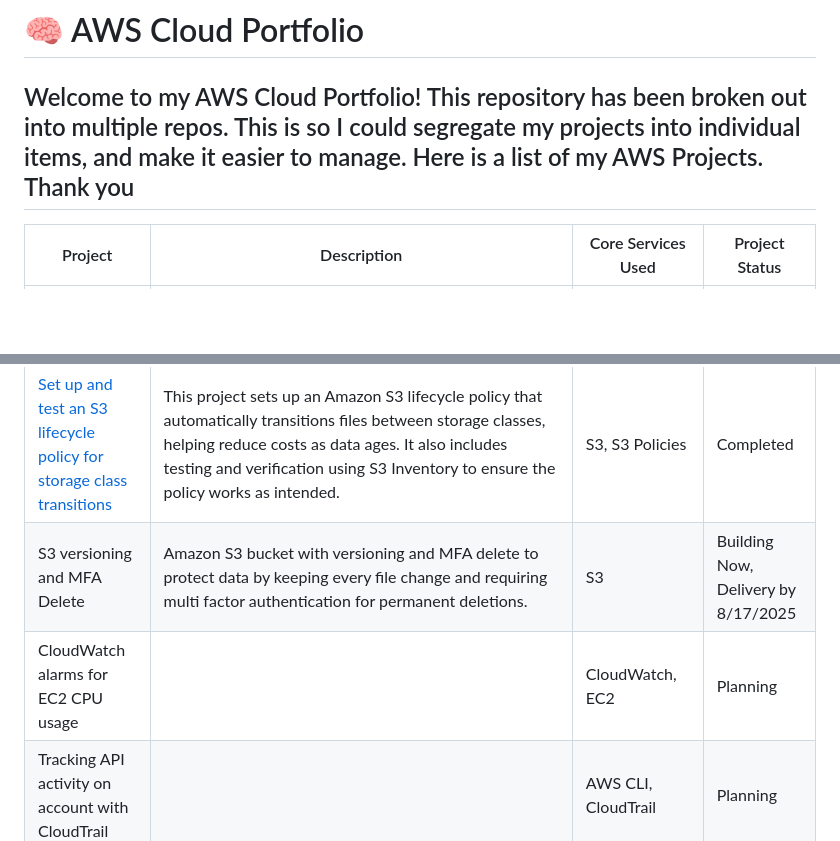
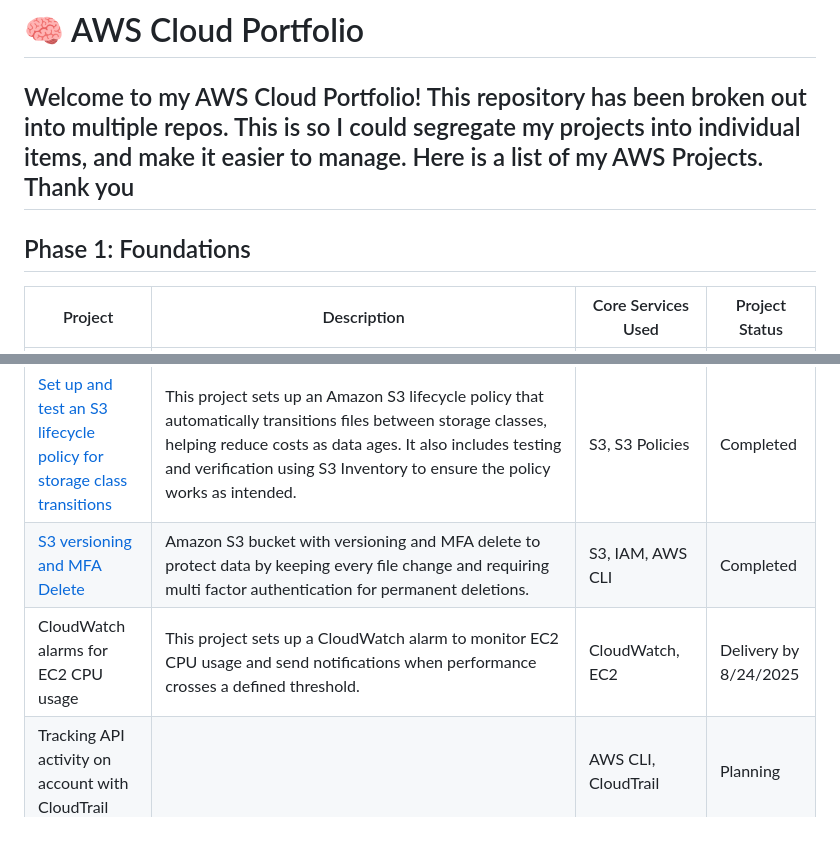
Before and after one commit to jayshun2/jayshun_aws_portfolio, a Markdown page: README.md, 2 parts joined by grey strips. Drawn GitHub-style; blank space fills up the shorter version.

```diff
--- a/README.md
+++ b/README.md
@@ -5,7 +5,7 @@ Hands-on AWS projects showcasing core cloud engineering skills using S3, EC2, La
 
 Welcome to my AWS Cloud Portfolio! This repository has been broken out into multiple repos. This is so I could segregate my projects into individual items, and make it easier to manage. Here is a list of my AWS Projects. Thank you
 ---
-
+## Phase 1: Foundations
 | Project | Description | Core Services Used | Project Status |
 |------|-------|-------|-------|
 |[Cloud Resume Challenge](https://github.com/jayshun2/Cloud-Resume-Challenge)| (Repo is currently private. Security audit before release is required to ensure no leaked credentials, sorry!) The Cloud Resume Challenge is a full-stack cloud engineering project that guides you through building and deploying a personal resume website entirely in the cloud. It involves using services like AWS S3, CloudFront, Route 53, API Gateway, Lambda, and DynamoDB to create a secure, scalable, and dynamic site. You write infrastructure as code with tools like Terraform and automate deployments with GitHub Actions, demonstrating real-world DevOps practices. Designed to showcase your practical skills, the challenge helps you build a professional portfolio project that proves your ability to design and manage cloud infrastructure from end to end. | S3, CloudFront, Route53, Lambda, API Gateway, DynamoDB | In Progress |
@@ -15,7 +15,7 @@ Welcome to my AWS Cloud Portfolio! This repository has been broken out into mult
 | [VPC Public and Private Subnets](https://github.com/jayshun2/PRJ004-VPC-Subnets) | Create a secure and scalable AWS network using a Virtual Private Cloud (VPC) with public and private subnets. This project demonstrates how to separate internet-facing resources from internal infrastructure using best practices like NAT gateways, route tables, and subnet isolation. | VPC, Subnets, Internet Gateway (IGW), NAT Gateway, Route Tables, EC2 | Completed |
 | [IAM Access - GUI, CLI, and Terraform](https://github.com/jayshun2/PRJ005-iam-access) | This repository contains three implementations—GUI, CLI, and Terraform—for creating IAM users, groups, and roles with fine-grained permissions in AWS. Each version demonstrates a different way to manage secure access control using best practices. | IAM, AWS CLI, Terraform, IAM Policies, IAM Roles | Completed |
 | [Set up and test an S3 lifecycle policy for storage class transitions](https://github.com/jayshun2/PRJ006-S3-Lifecycle-Policies/) | This project sets up an Amazon S3 lifecycle policy that automatically transitions files between storage classes, helping reduce costs as data ages. It also includes testing and verification using S3 Inventory to ensure the policy works as intended. | S3, S3 Policies | Completed |
-| S3 versioning and MFA Delete | Amazon S3 bucket with versioning and MFA delete to protect data by keeping every file change and requiring multi factor authentication for permanent deletions. | S3 | Building Now, Delivery by 8/17/2025 |
-| CloudWatch alarms for EC2 CPU usage | | CloudWatch, EC2 | Planning |
+| [S3 versioning and MFA Delete](https://github.com/jayshun2/PRJ007-S3-MFA-Delete) | Amazon S3 bucket with versioning and MFA delete to protect data by keeping every file change and requiring multi factor authentication for permanent deletions. | S3, IAM, AWS CLI | Completed |
+| CloudWatch alarms for EC2 CPU usage | This project sets up a CloudWatch alarm to monitor EC2 CPU usage and send notifications when performance crosses a defined threshold. | CloudWatch, EC2 | Delivery by 8/24/2025 |
 | Tracking API activity on account with CloudTrail | | AWS CLI, CloudTrail | Planning |
 | AWS Budgets and Cost Alerts | | | Planning |
```
Also changed, not shown: other parts of README.md (+53 -0 lines).
